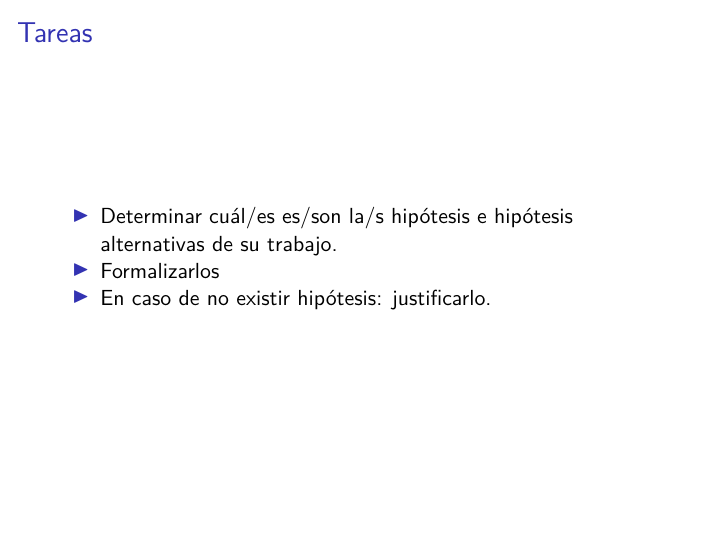
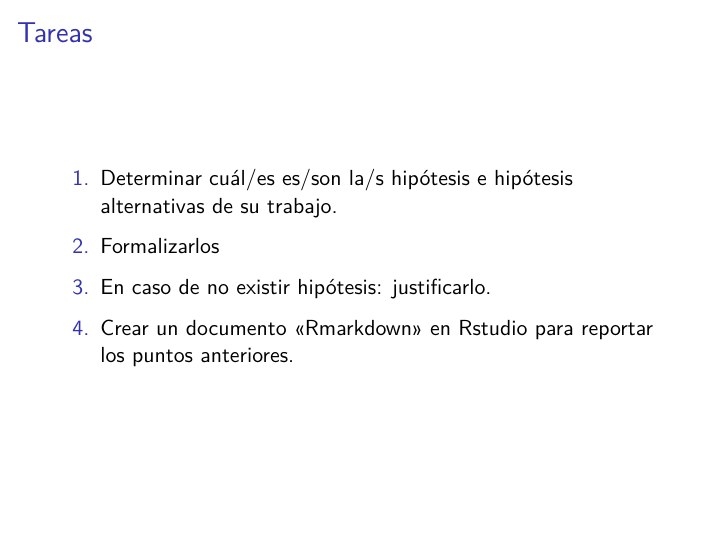
Before and after one commit to dietrichson/unsam_2021, an R Markdown document (preso_2021_05_13.Rmd): page 11 of 11. The pictures show the output file preso_2021_05_13.pdf that the author committed with the source.

Commit message:
Added task for asignment

```diff
--- a/preso_2021_05_13.Rmd
+++ b/preso_2021_05_13.Rmd
@@ -89,8 +89,12 @@ R y Rstudio
 
 ## Método científico
 
+- Presentación
+
 ## Tareas
 
-- Determinar cuál/es es/son la/s hipótesis e hipótesis alternativas de su trabajo.
-- Formalizarlos
-- En caso de no existir hipótesis: justificarlo.
+1. Determinar cuál/es es/son la/s hipótesis e hipótesis alternativas de su trabajo.
+2. Formalizarlos
+3. En caso de no existir hipótesis: justificarlo.
+
+4. Crear un documento «Rmarkdown» en Rstudio para reportar los puntos anteriores.
```
Also changed, not shown: preso_2021_05_13.pdf.
